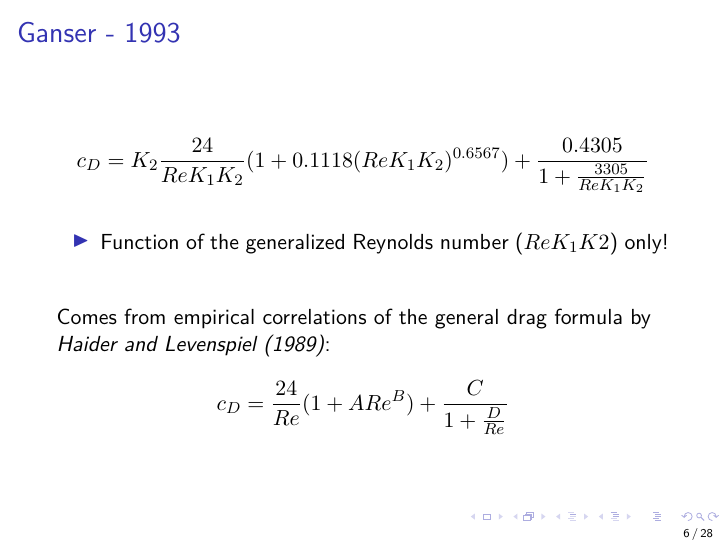
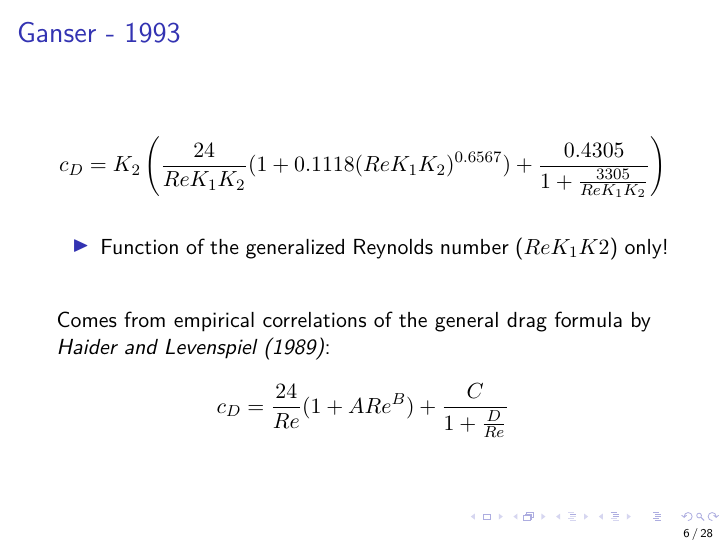
Before and after one commit to lellopaperello/LiteratureReview, LaTeX slides (main.tex): page 6 of 28. Compiled offline with pdfLaTeX.

Commit message:
Update main.tex

```diff
--- a/main.tex
+++ b/main.tex
@@ -108,7 +108,7 @@
 
 	\begin{frame}{Ganser - 1993}
 		\begin{equation*}
-		c_D = K_2 \frac{24}{Re K_1 K_2} (1 + 0.1118 (Re K_1 K_2)^{0.6567}) + \frac{0.4305}{1 + \frac{3305}{Re K_1 K_2}}
+		c_D = K_2 \left( \frac{24}{Re K_1 K_2} (1 + 0.1118 (Re K_1 K_2)^{0.6567}) + \frac{0.4305}{1 + \frac{3305}{Re K_1 K_2}}\right)
 		\end{equation*}
 		\begin{itemize}
 			\item Function of the generalized Reynolds number ($ Re K_1 K2 $) only!
```
